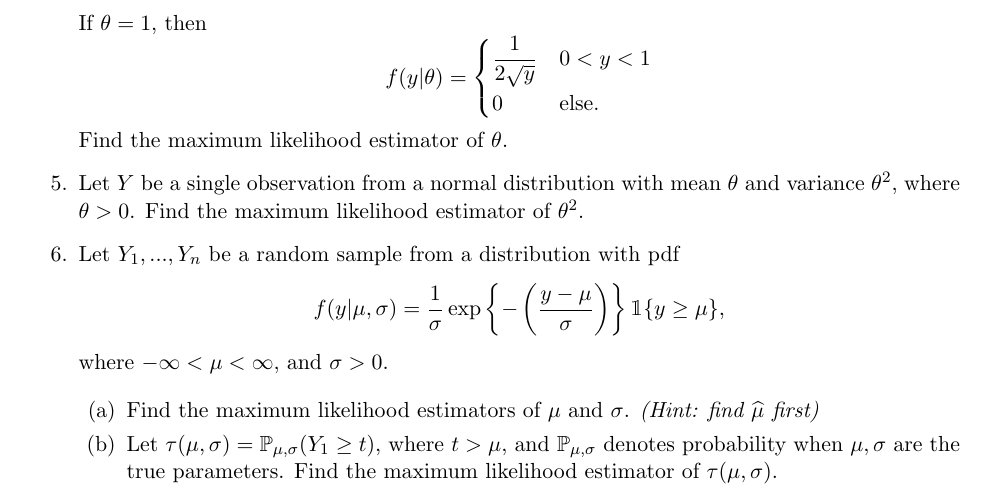
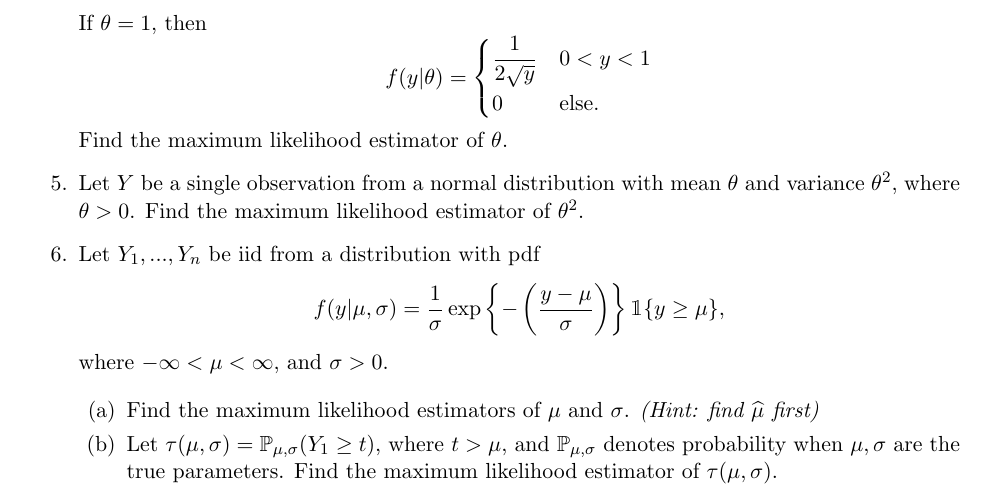
Before and after one commit to sta711-s26/sta711-s26.github.io, a LaTeX problem sheet (homework/hw_02.tex): part of the page, cut so that both start at the same text. Compiled offline with pdfLaTeX.

Commit message:
minor change to hw 2 wording

```diff
--- a/homework/hw_02.tex
+++ b/homework/hw_02.tex
@@ -66,7 +66,7 @@ Find the maximum likelihood estimator of $\theta$.
 
 \item Let $Y$ be a single observation from a normal distribution with mean $\theta$ and variance $\theta^2$, where $\theta > 0$. Find the maximum likelihood estimator of $\theta^2$.
 
-\item Let $Y_1,...,Y_n$ be a random sample from a distribution with pdf
+\item Let $Y_1,...,Y_n$ be iid from a distribution with pdf
 $$f(y | \mu, \sigma) = \frac{1}{\sigma} \exp \left \lbrace - \left( \dfrac{y - \mu}{\sigma} \right) \right \rbrace \mathbbm{1}\{y \geq \mu \},$$
 where $-\infty < \mu < \infty$, and $\sigma > 0$.
 
```
Also changed, not shown: homework/hw_02.pdf, 2 other files.
